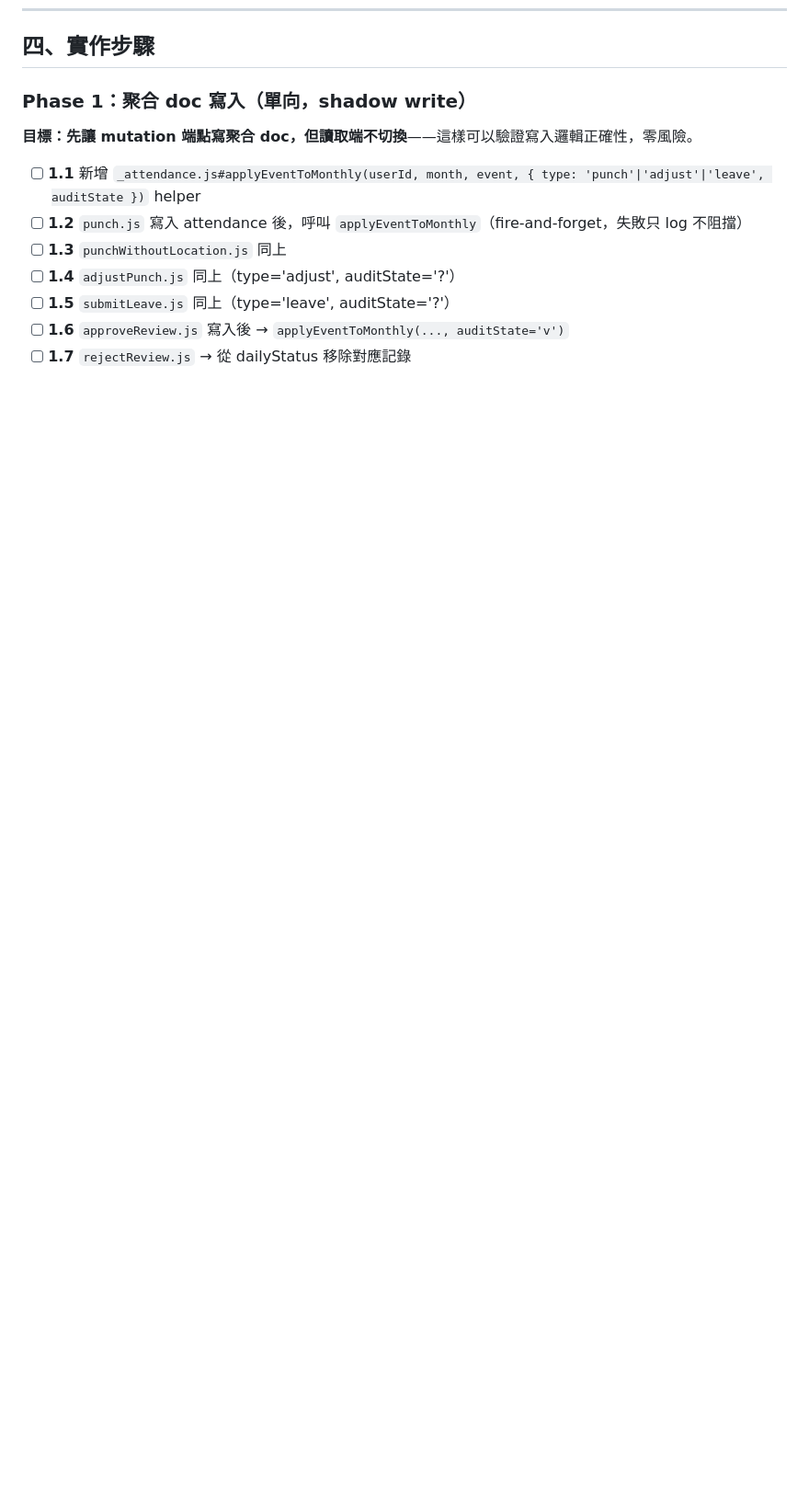
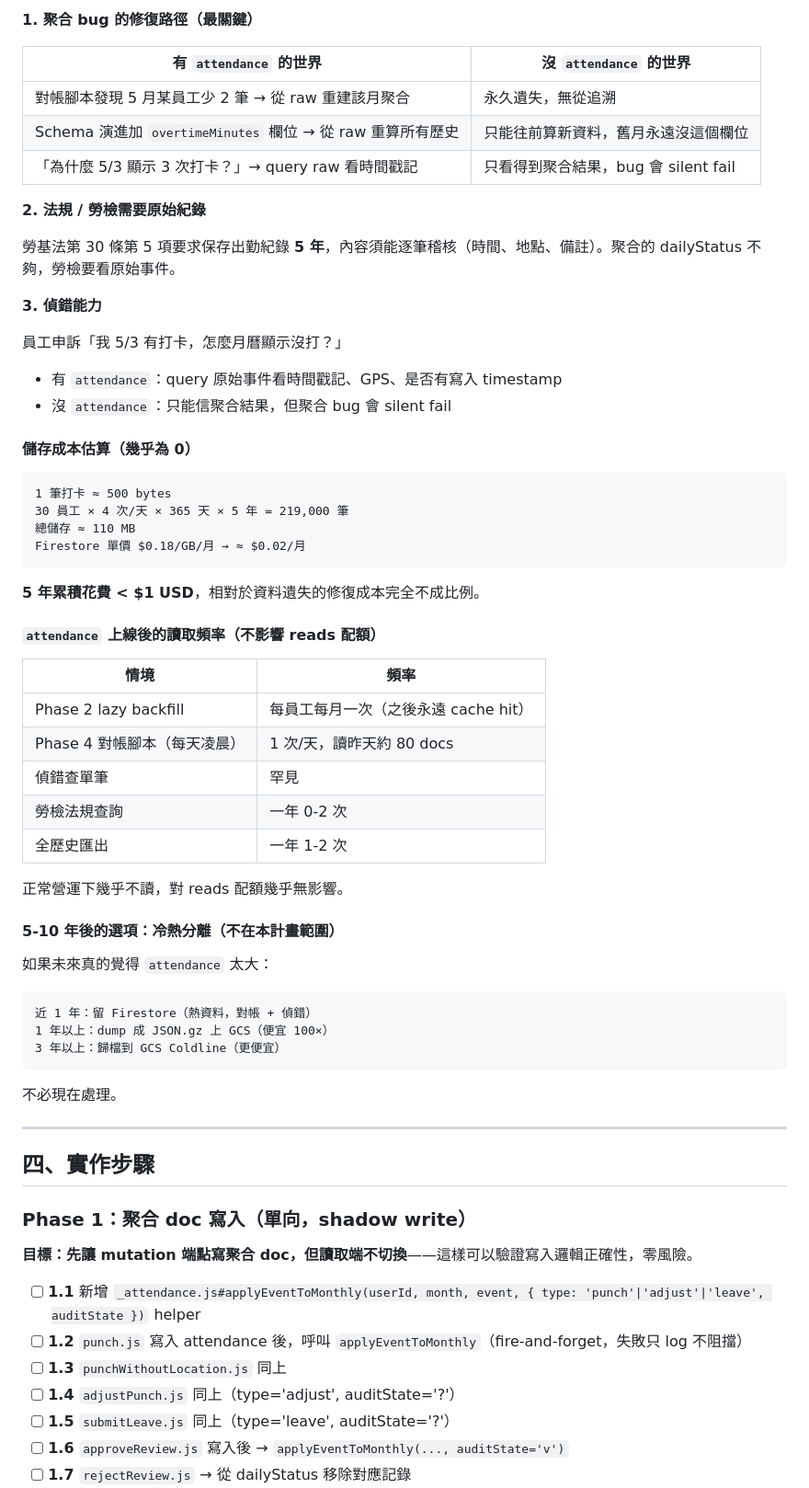
Before and after one commit to wenhuistage-ops/wenhuistage-ops.github.io, a Markdown page: docs/plans/Firestore-讀取最佳化-月度聚合計畫.md, the part around one of its changes. Shown at 92% size. Drawn GitHub-style; blank space fills up the shorter version.

````diff
--- a/docs/plans/Firestore-讀取最佳化-月度聚合計畫.md
+++ b/docs/plans/Firestore-讀取最佳化-月度聚合計畫.md
@@ -221,3 +293,58 @@ return { ok: true, records: { dailyStatus } };
+**1. 聚合 bug 的修復路徑（最關鍵）**
+
+| 有 `attendance` 的世界 | 沒 `attendance` 的世界 |
+|----------------------|----------------------|
+| 對帳腳本發現 5 月某員工少 2 筆 → 從 raw 重建該月聚合 | 永久遺失，無從追溯 |
+| Schema 演進加 `overtimeMinutes` 欄位 → 從 raw 重算所有歷史 | 只能往前算新資料，舊月永遠沒這個欄位 |
+| 「為什麼 5/3 顯示 3 次打卡？」→ query raw 看時間戳記 | 只看得到聚合結果，bug 會 silent fail |
+
+**2. 法規 / 勞檢需要原始紀錄**
+
+勞基法第 30 條第 5 項要求保存出勤紀錄 **5 年**，內容須能逐筆稽核（時間、地點、備註）。聚合的 dailyStatus 不夠，勞檢要看原始事件。
+
+**3. 偵錯能力**
+
+員工申訴「我 5/3 有打卡，怎麼月曆顯示沒打？」
+- 有 `attendance`：query 原始事件看時間戳記、GPS、是否有寫入 timestamp
+- 沒 `attendance`：只能信聚合結果，但聚合 bug 會 silent fail
+
+#### 儲存成本估算（幾乎為 0）
+
+```
+1 筆打卡 ≈ 500 bytes
+30 員工 × 4 次/天 × 365 天 × 5 年 = 219,000 筆
+總儲存 ≈ 110 MB
+Firestore 單價 $0.18/GB/月 → ≈ $0.02/月
+```
+
+**5 年累積花費 < $1 USD**，相對於資料遺失的修復成本完全不成比例。
+
+#### `attendance` 上線後的讀取頻率（不影響 reads 配額）
+
+| 情境 | 頻率 |
+|------|------|
+| Phase 2 lazy backfill | 每員工每月一次（之後永遠 cache hit） |
+| Phase 4 對帳腳本（每天凌晨） | 1 次/天，讀昨天約 80 docs |
+| 偵錯查單筆 | 罕見 |
+| 勞檢法規查詢 | 一年 0-2 次 |
+| 全歷史匯出 | 一年 1-2 次 |
+
+正常營運下幾乎不讀，對 reads 配額幾乎無影響。
+
+#### 5-10 年後的選項：冷熱分離（不在本計畫範圍）
+
+如果未來真的覺得 `attendance` 太大：
+
+```
+近 1 年：留 Firestore（熱資料，對帳 + 偵錯）
+1 年以上：dump 成 JSON.gz 上 GCS（便宜 100×）
+3 年以上：歸檔到 GCS Coldline（更便宜）
+```
+
+不必現在處理。
+
+---
+
 ## 四、實作步驟
 
 ### Phase 1：聚合 doc 寫入（單向，shadow write）
````
Also changed, not shown: other parts of docs/plans/Firestore-讀取最佳化-月度聚合計畫.md (+72 -0 lines).
